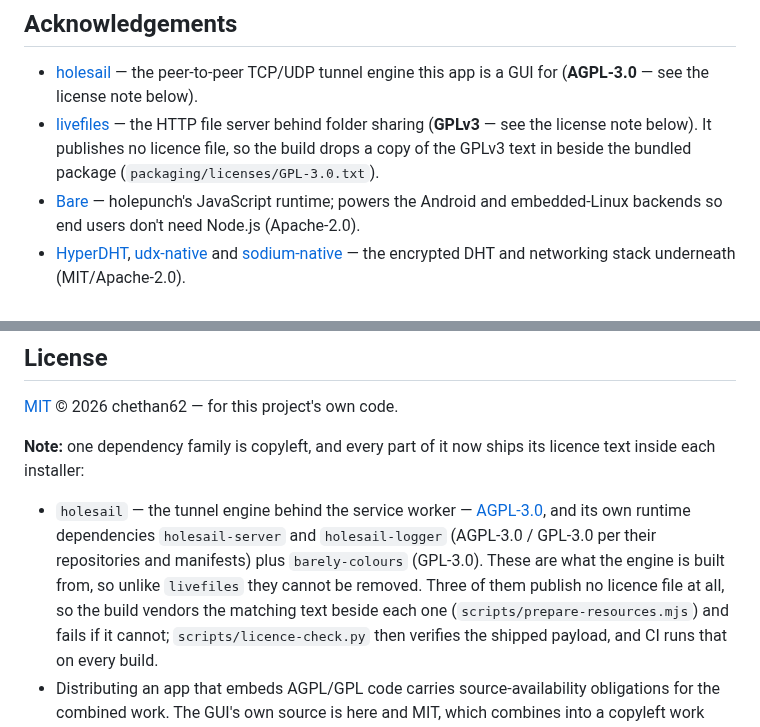
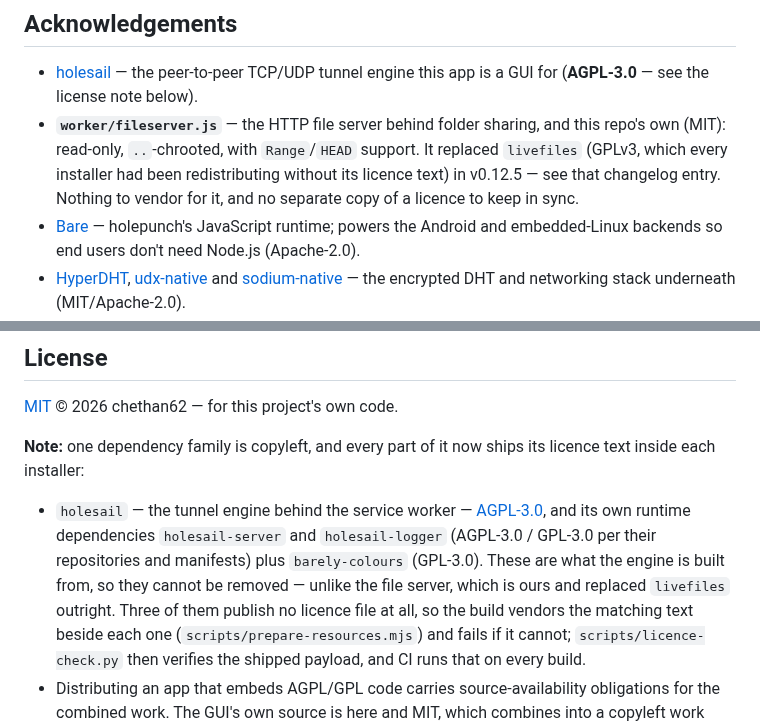
Before and after one commit to chethan62/holesail-gui, a Markdown page: README.md, 2 parts joined by grey strips. GitHub-like rendering.

Commit message:
docs: the credits and licence note still described the livefiles server v0.12.5 removed
The Acknowledgements bullet credited livefiles (GPLv3) as the file server
behind folder sharing and pointed at packaging/licenses/GPL-3.0.txt, a path
that no longer exists — the share has been served by this repo's own MIT
worker/fileserver.js since v0.12.5. Says so now, and the licence list no
longer contrasts the engine's own dependencies with a package that is gone.

```diff
--- a/README.md
+++ b/README.md
@@ -1259,10 +1259,11 @@ None beyond the OS — packaged builds embed the Bare runtime, so no Node.js. (D
 - [holesail](https://github.com/holesail/holesail) — the peer-to-peer
   TCP/UDP tunnel engine this app is a GUI for (**AGPL-3.0** — see the license
   note below).
-- [livefiles](https://www.npmjs.com/package/livefiles) — the HTTP file server
-  behind folder sharing (**GPLv3** — see the license note below). It publishes
-  no licence file, so the build drops a copy of the GPLv3 text in beside the
-  bundled package (`packaging/licenses/GPL-3.0.txt`).
+- **`worker/fileserver.js`** — the HTTP file server behind folder sharing, and
+  this repo's own (MIT): read-only, `..`-chrooted, with `Range`/`HEAD` support.
+  It replaced `livefiles` (GPLv3, which every installer had been redistributing
+  without its licence text) in v0.12.5 — see that changelog entry. Nothing to
+  vendor for it, and no separate copy of a licence to keep in sync.
 - [Bare](https://github.com/holepunchto/bare) — holepunch's JavaScript
   runtime; powers the Android and embedded-Linux backends so end users don't
   need Node.js (Apache-2.0).
@@ -1288,7 +1289,8 @@ licence text inside each installer:
   [AGPL-3.0](https://github.com/holesail/holesail), and its own runtime
   dependencies `holesail-server` and `holesail-logger` (AGPL-3.0 / GPL-3.0 per
   their repositories and manifests) plus `barely-colours` (GPL-3.0). These are
-  what the engine is built from, so unlike `livefiles` they cannot be removed.
+  what the engine is built from, so they cannot be removed — unlike the file
+  server, which is ours and replaced `livefiles` outright.
   Three of them publish no licence file at all, so the build vendors the
   matching text beside each one (`scripts/prepare-resources.mjs`) and fails if it
   cannot; `scripts/licence-check.py` then verifies the shipped payload, and CI
```
